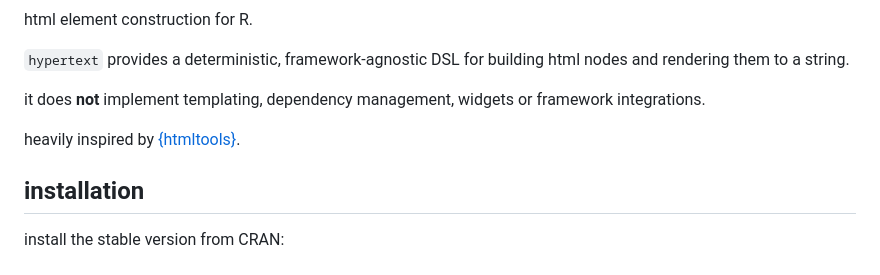
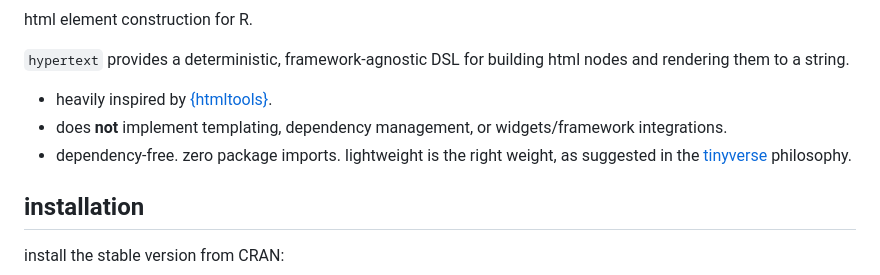
Before and after one commit to sigflux/hypertext, a Markdown page: README.md, the part around the change. Drawn GitHub-style.

Commit message:
docs: update README

```diff
--- a/README.md
+++ b/README.md
@@ -13,10 +13,12 @@ html element construction for R.
 `hypertext` provides a deterministic, framework-agnostic DSL for building
 html nodes and rendering them to a string.
 
-it does **not** implement templating, dependency management, widgets
-or framework integrations.
-
-heavily inspired by [{htmltools}](https://github.com/rstudio/htmltools).
+- heavily inspired by [{htmltools}](https://github.com/rstudio/htmltools).
+- does **not** implement templating, dependency management, or
+  widgets/framework integrations.
+- dependency-free. zero package imports.
+  lightweight is the right weight, as suggested in the
+  [tinyverse](https://www.tinyverse.org/) philosophy.
 
 ## installation
 
```
